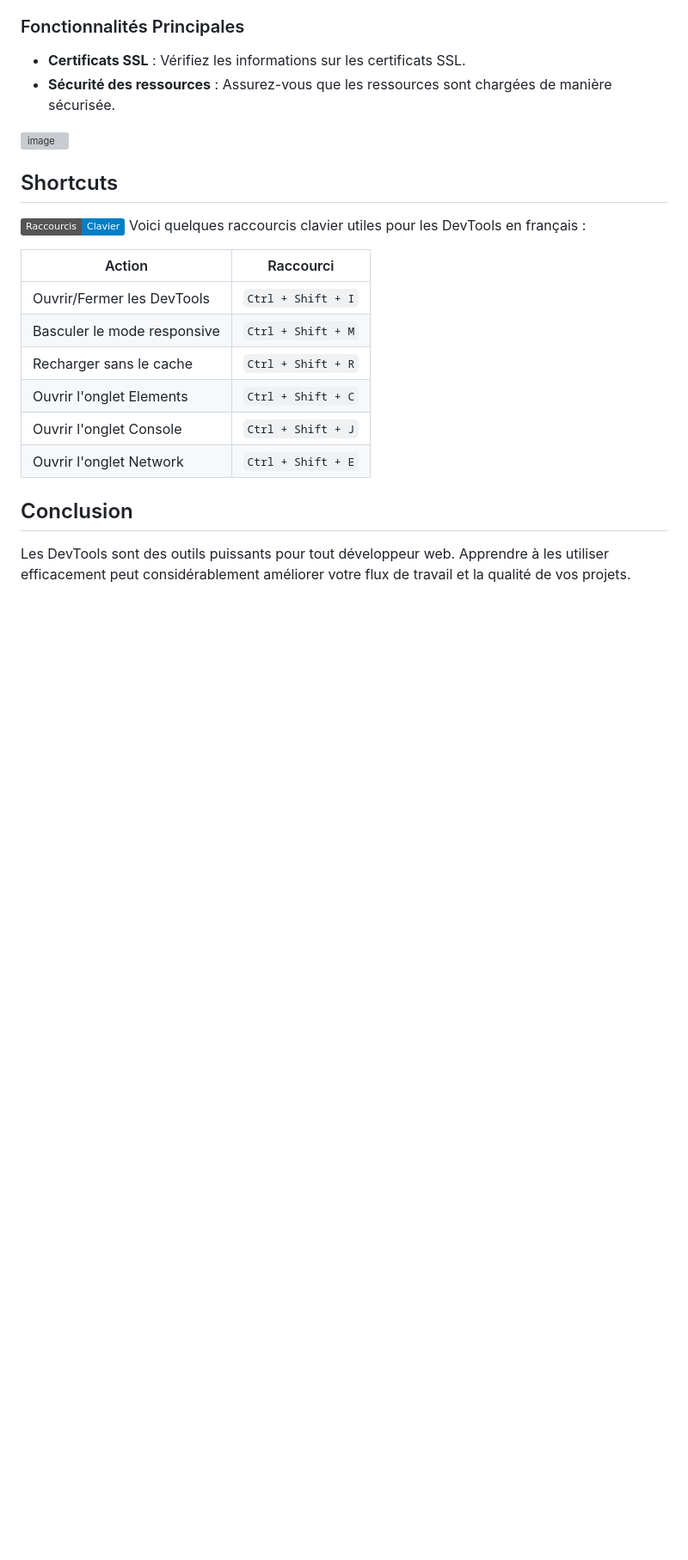
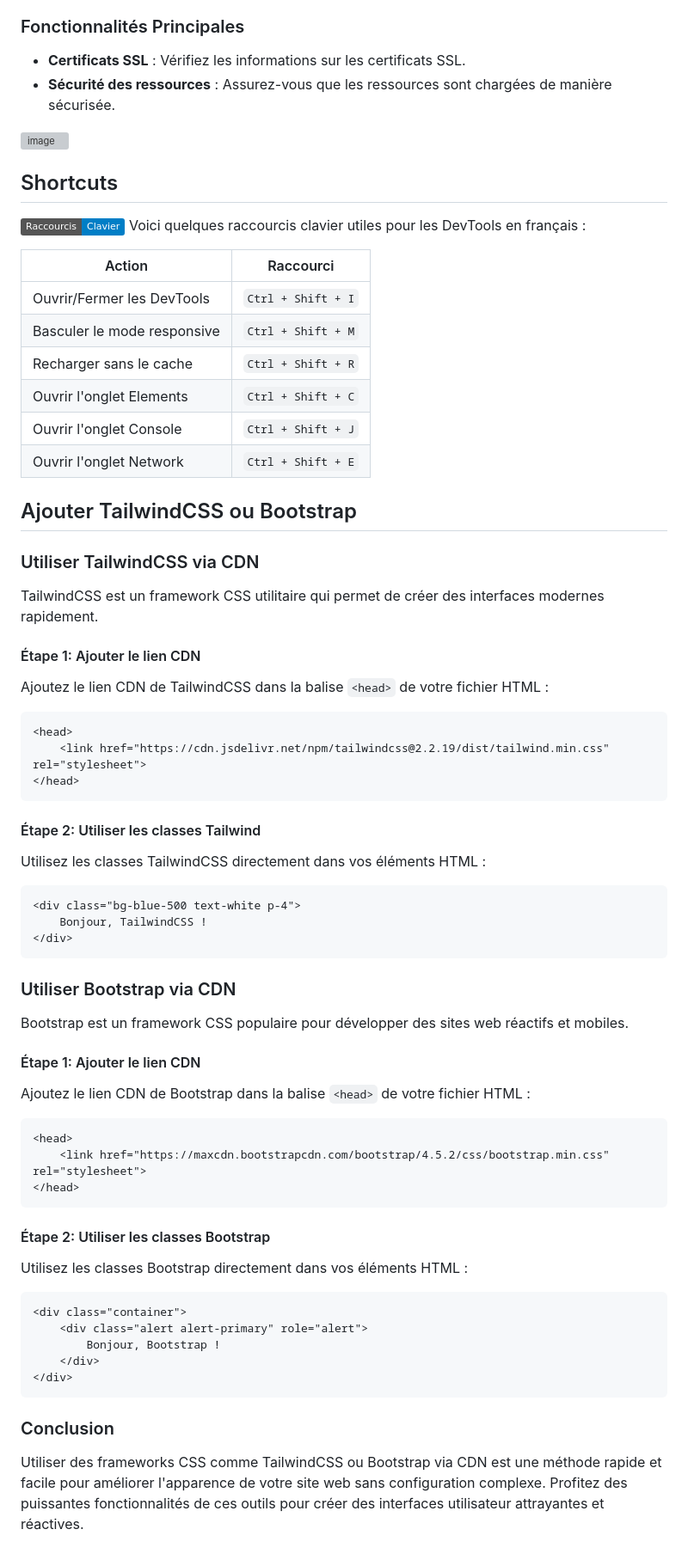
Before and after one commit to antoinebou12/TCH099, a Markdown page: frontend/README.md, the part around one of its changes. Shown at 86% size. Drawn GitHub-style; badges without logos; blank space fills up the shorter version; grey boxes are pictures that could not be loaded.

````diff
--- a/frontend/README.md
+++ b/frontend/README.md
@@ -120,6 +120,58 @@ Voici quelques raccourcis clavier utiles pour les DevTools en français :
 | Ouvrir l'onglet Console | `Ctrl + Shift + J` |
 | Ouvrir l'onglet Network | `Ctrl + Shift + E` |
 
+## Ajouter TailwindCSS ou Bootstrap
 
-## Conclusion
-Les DevTools sont des outils puissants pour tout développeur web. Apprendre à les utiliser efficacement peut considérablement améliorer votre flux de travail et la qualité de vos projets.
+### Utiliser TailwindCSS via CDN
+
+TailwindCSS est un framework CSS utilitaire qui permet de créer des interfaces modernes rapidement.
+
+#### Étape 1: Ajouter le lien CDN
+
+Ajoutez le lien CDN de TailwindCSS dans la balise `<head>` de votre fichier HTML :
+
+```html
+<head>
+    <link href="https://cdn.jsdelivr.net/npm/tailwindcss@2.2.19/dist/tailwind.min.css" rel="stylesheet">
+</head>
+```
+
+#### Étape 2: Utiliser les classes Tailwind
+
+Utilisez les classes TailwindCSS directement dans vos éléments HTML :
+
+```html
+<div class="bg-blue-500 text-white p-4">
+    Bonjour, TailwindCSS !
+</div>
+```
+
+### Utiliser Bootstrap via CDN
+
+Bootstrap est un framework CSS populaire pour développer des sites web réactifs et mobiles.
+
+#### Étape 1: Ajouter le lien CDN
+
+Ajoutez le lien CDN de Bootstrap dans la balise `<head>` de votre fichier HTML :
+
+```html
+<head>
+    <link href="https://maxcdn.bootstrapcdn.com/bootstrap/4.5.2/css/bootstrap.min.css" rel="stylesheet">
+</head>
+```
+
+#### Étape 2: Utiliser les classes Bootstrap
+
+Utilisez les classes Bootstrap directement dans vos éléments HTML :
+
+```html
+<div class="container">
+    <div class="alert alert-primary" role="alert">
+        Bonjour, Bootstrap !
+    </div>
+</div>
+```
+
+### Conclusion
+
+Utiliser des frameworks CSS comme TailwindCSS ou Bootstrap via CDN est une méthode rapide et facile pour améliorer l'apparence de votre site web sans configuration complexe. Profitez des puissantes fonctionnalités de ces outils pour créer des interfaces utilisateur attrayantes et réactives.
````
Also changed, not shown: other parts of frontend/README.md (+2 -2 lines).
